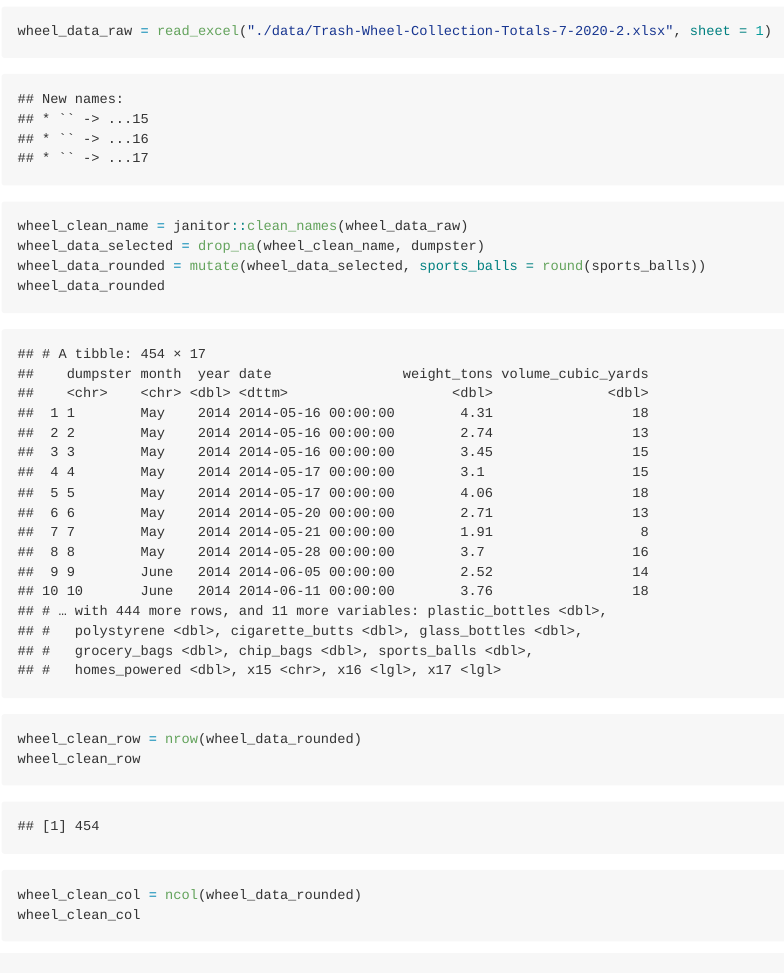
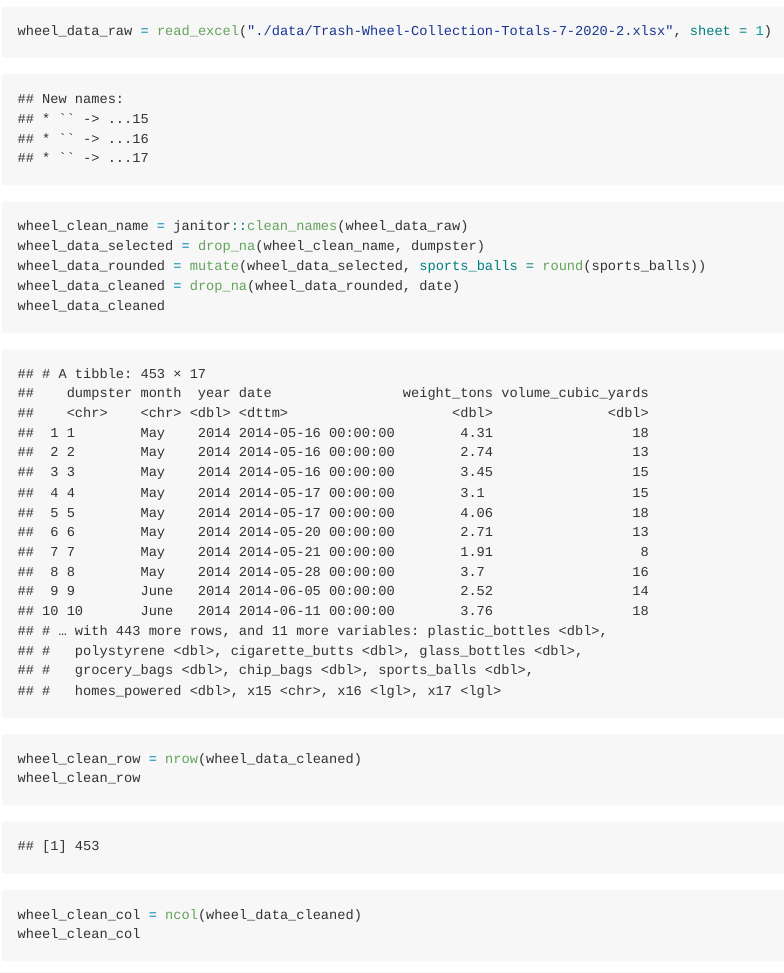
Before and after one commit to QixShawnChen/P8105_HW2_qc2307, an R Markdown document (P8105_HW2_qc2307.Rmd): the page in a window 1100 px wide, from 910 px down. The pictures show the output file P8105_HW2_qc2307.md that the author committed with the source, drawn offline in the style of GitHub; long lines of code are wrapped.

Commit message:
eliminated some careless mistakes in Question 3.

```diff
--- a/P8105_HW2_qc2307.Rmd
+++ b/P8105_HW2_qc2307.Rmd
@@ -37,10 +37,11 @@ wheel_data_raw = read_excel("./data/Trash-Wheel-Collection-Totals-7-2020-2.xlsx"
 wheel_clean_name = janitor::clean_names(wheel_data_raw)
 wheel_data_selected = drop_na(wheel_clean_name, dumpster)
 wheel_data_rounded = mutate(wheel_data_selected, sports_balls = round(sports_balls))
-wheel_data_rounded
-wheel_clean_row = nrow(wheel_data_rounded)
+wheel_data_cleaned = drop_na(wheel_data_rounded, date)
+wheel_data_cleaned
+wheel_clean_row = nrow(wheel_data_cleaned)
 wheel_clean_row
-wheel_clean_col = ncol(wheel_data_rounded)
+wheel_clean_col = ncol(wheel_data_cleaned)
 wheel_clean_col
 precipitation_data_raw_2018 = read_excel("./data/Trash-Wheel-Collection-Totals-7-2020-2.xlsx", sheet = 7, range =  "A2:B14")
 precipitation_data_raw_2019 = read_excel("./data/Trash-Wheel-Collection-Totals-7-2020-2.xlsx", sheet = 6, range = "A2:B14")
```
Also changed, not shown: P8105_HW2_qc2307.md, P8105_HW2_qc2307.Rmd (4 more changed lines).
